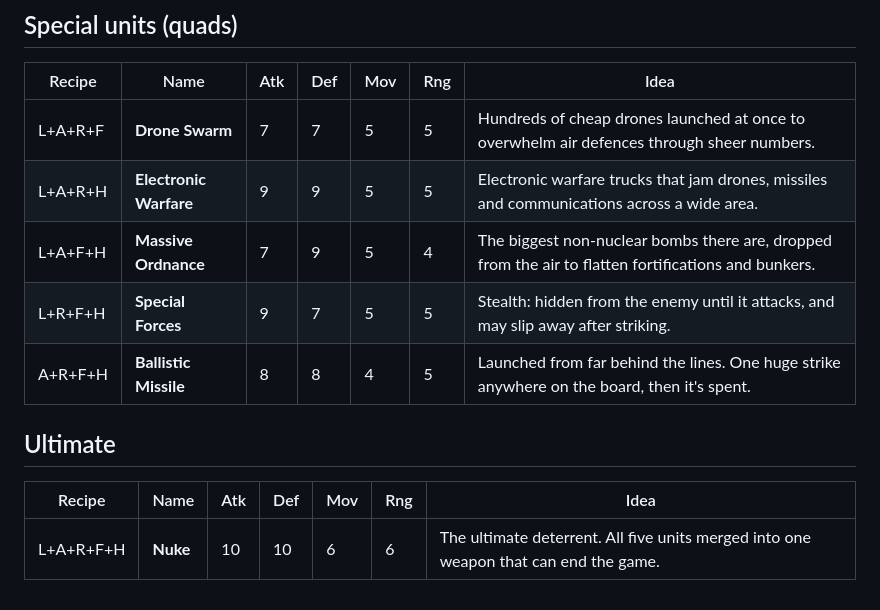
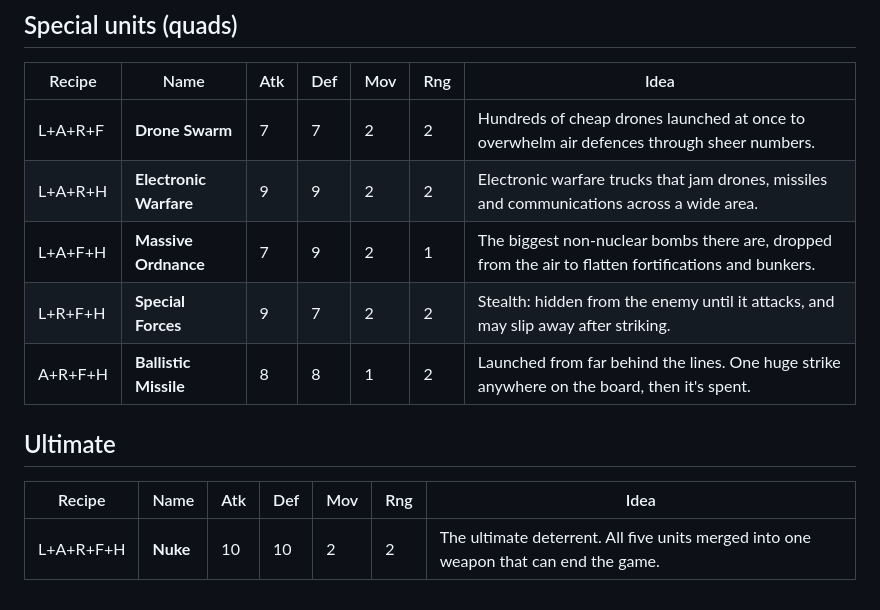
Before and after one commit to Zaffer/near-peer, a Markdown page: UNITS.md, the part around one of its changes. Rendered like a GitHub page.

```diff
--- a/UNITS.md
+++ b/UNITS.md
@@ -76,14 +93,14 @@ Recipe letters: **L** Light · **A** Armour · **R** Range · **F** Flying · **
 
 | Recipe | Name | Atk | Def | Mov | Rng | Idea |
 |--------|------|-----|-----|-----|-----|------|
-| L+A+R+F | **Drone Swarm** | 7 | 7 | 5 | 5 | Hundreds of cheap drones launched at once to overwhelm air defences through sheer numbers. |
-| L+A+R+H | **Electronic Warfare** | 9 | 9 | 5 | 5 | Electronic warfare trucks that jam drones, missiles and communications across a wide area. |
-| L+A+F+H | **Massive Ordnance** | 7 | 9 | 5 | 4 | The biggest non-nuclear bombs there are, dropped from the air to flatten fortifications and bunkers. |
-| L+R+F+H | **Special Forces** | 9 | 7 | 5 | 5 | Stealth: hidden from the enemy until it attacks, and may slip away after striking. |
-| A+R+F+H | **Ballistic Missile** | 8 | 8 | 4 | 5 | Launched from far behind the lines. One huge strike anywhere on the board, then it's spent. |
+| L+A+R+F | **Drone Swarm** | 7 | 7 | 2 | 2 | Hundreds of cheap drones launched at once to overwhelm air defences through sheer numbers. |
+| L+A+R+H | **Electronic Warfare** | 9 | 9 | 2 | 2 | Electronic warfare trucks that jam drones, missiles and communications across a wide area. |
+| L+A+F+H | **Massive Ordnance** | 7 | 9 | 2 | 1 | The biggest non-nuclear bombs there are, dropped from the air to flatten fortifications and bunkers. |
+| L+R+F+H | **Special Forces** | 9 | 7 | 2 | 2 | Stealth: hidden from the enemy until it attacks, and may slip away after striking. |
+| A+R+F+H | **Ballistic Missile** | 8 | 8 | 1 | 2 | Launched from far behind the lines. One huge strike anywhere on the board, then it's spent. |
 
 ## Ultimate
 
 | Recipe | Name | Atk | Def | Mov | Rng | Idea |
 |--------|------|-----|-----|-----|-----|------|
-| L+A+R+F+H | **Nuke** | 10 | 10 | 6 | 6 | The ultimate deterrent. All five units merged into one weapon that can end the game. |
+| L+A+R+F+H | **Nuke** | 10 | 10 | 2 | 2 | The ultimate deterrent. All five units merged into one weapon that can end the game. |
```
Also changed, not shown: other parts of UNITS.md (+50 -33 lines), AMENDMENTS.md (+1 -1 lines).
